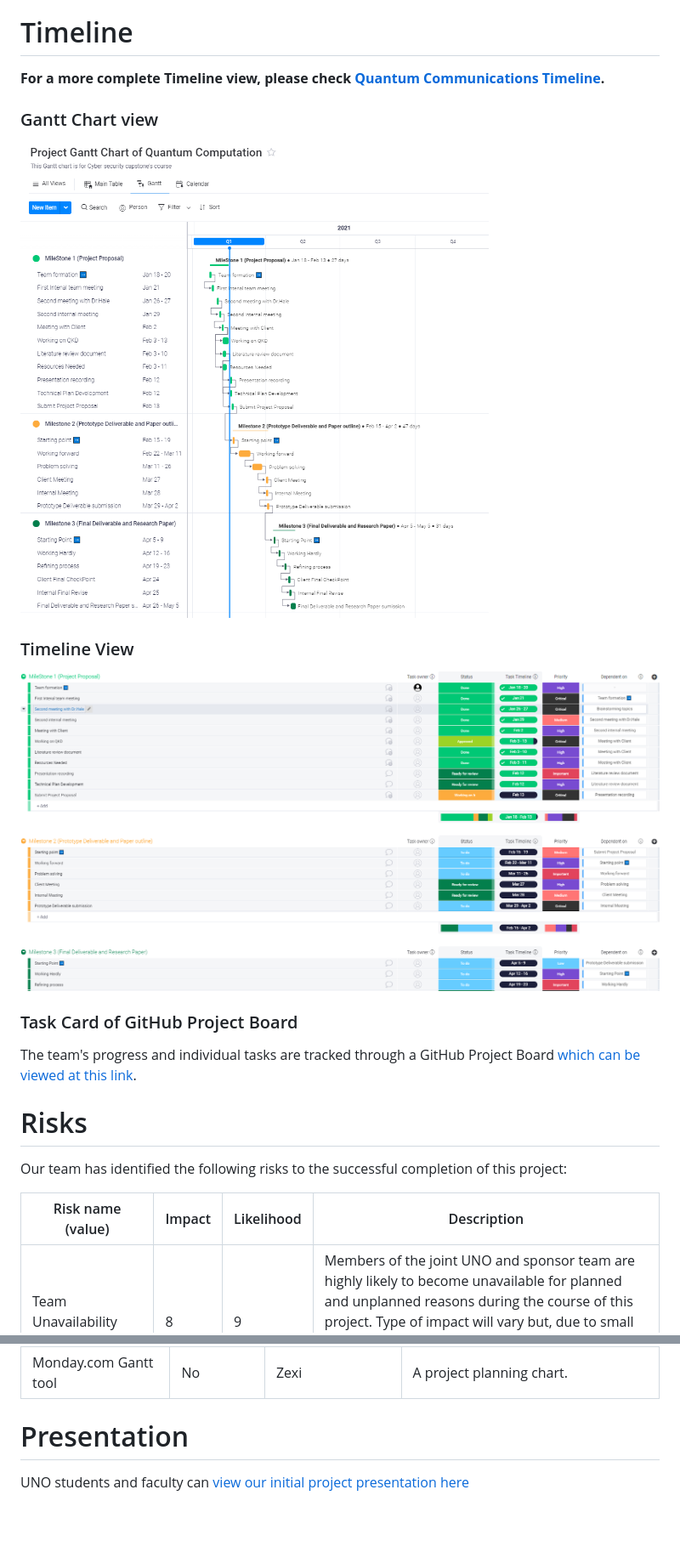
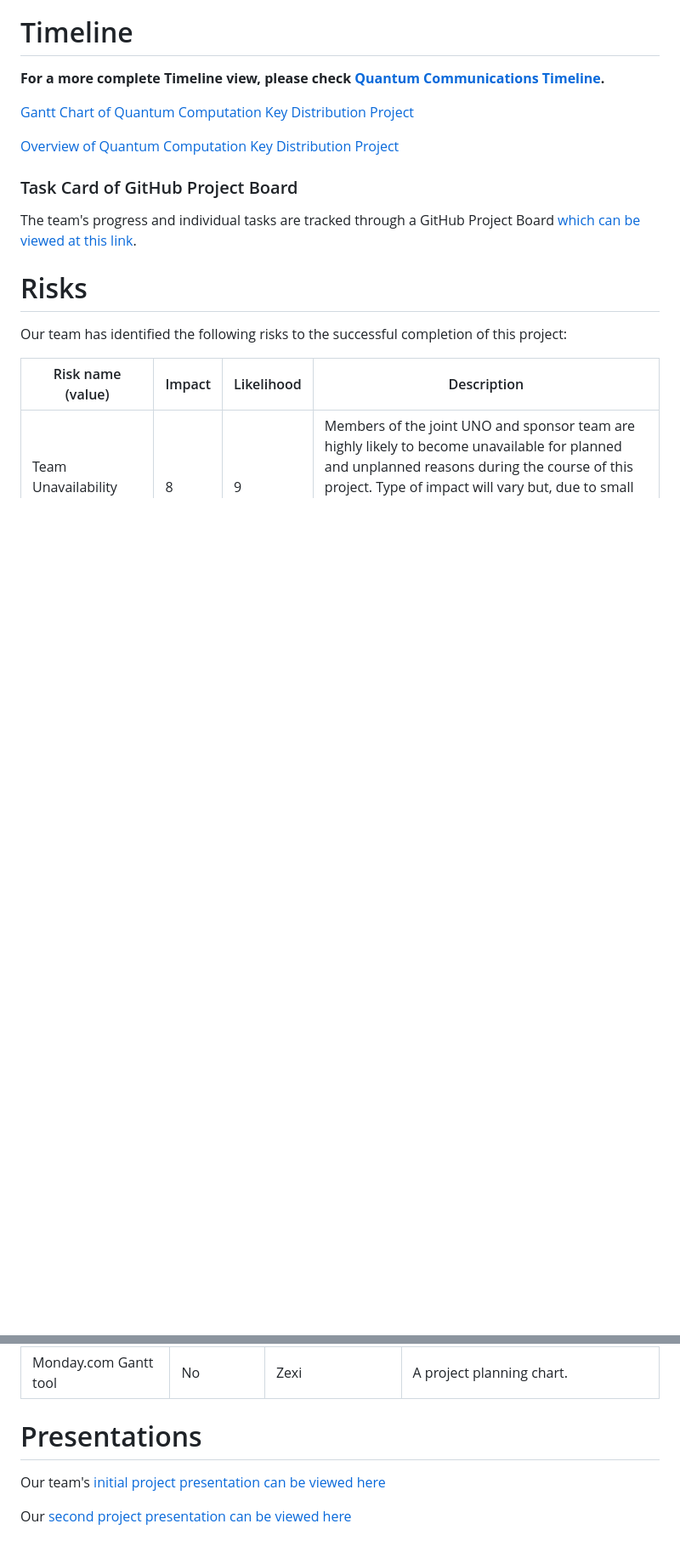
Before and after one commit to Vidmaster/cybr8950-quantum, a Markdown page: README.md, 2 parts joined by grey strips. Shown: that part at 85% size. GitHub-like rendering; blank space fills up the shorter version.

```diff
--- a/README.md
+++ b/README.md
@@ -17,12 +20,9 @@ Encryption is omnipresent in modern life, with uses ranging from internet browsi
 # Timeline
 **For a more complete Timeline view, please check [Quantum Communications Timeline](https://unomaha675546.monday.com/boards/1010619675/).**
 
-### Gantt Chart view
-![Gantt Chart of Quantum Computation Key Distribution Project](image/Genral%20view%20of%20Gantt%20chart.PNG)
+[Gantt Chart of Quantum Computation Key Distribution Project](image/Genral%20view%20of%20Gantt%20chart.PNG)
 
-
-### Timeline View
-![Overview of Quantum Computation Key Distribution Project](image/General%20timeline.PNG)
+[Overview of Quantum Computation Key Distribution Project](image/General%20timeline.PNG)
 
 ### Task Card of GitHub Project Board
 
@@ -62,5 +62,7 @@ We have identified the following resources as necessary for the successful compl
 | AWS Braket | No | Henry | The AWS cloud SDK for quantum computing. Supports circuit and annealing quantum computers. |
 | Monday.com Gantt tool | No | Zexi | A project planning chart. |
 
-# Presentation
-UNO students and faculty can [view our initial project presentation here](https://use.vg/DffurR)
+# Presentations
+Our team's [initial project presentation can be viewed here](https://use.vg/DffurR)
+
+Our [second project presentation can be viewed here]()
```
Also changed, not shown: other parts of README.md (+3 -0 lines), prototype-progress-report.md (+5 -5 lines), image/AD2018-qc.png (added), outline.md (line endings or trailing spaces).
